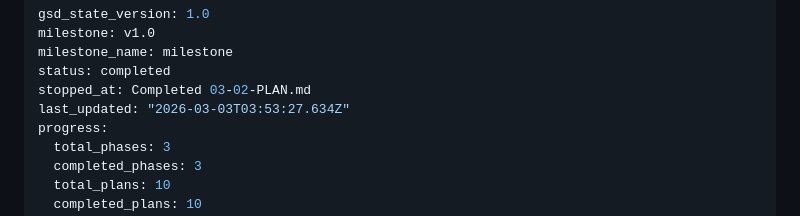
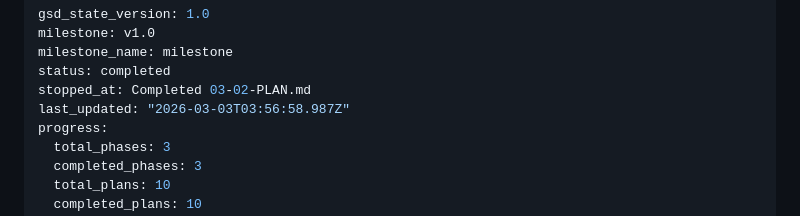
Before and after one commit to ce-manalang/alice, a Markdown page: .planning/STATE.md, the part around the change. Drawn GitHub-style.

```diff
--- a/.planning/STATE.md
+++ b/.planning/STATE.md
@@ -4,7 +4,7 @@ milestone: v1.0
 milestone_name: milestone
 status: completed
 stopped_at: Completed 03-02-PLAN.md
-last_updated: "2026-03-03T03:53:27.634Z"
+last_updated: "2026-03-03T03:56:58.987Z"
 progress:
   total_phases: 3
   completed_phases: 3
```
Also changed, not shown: 1 other file.
